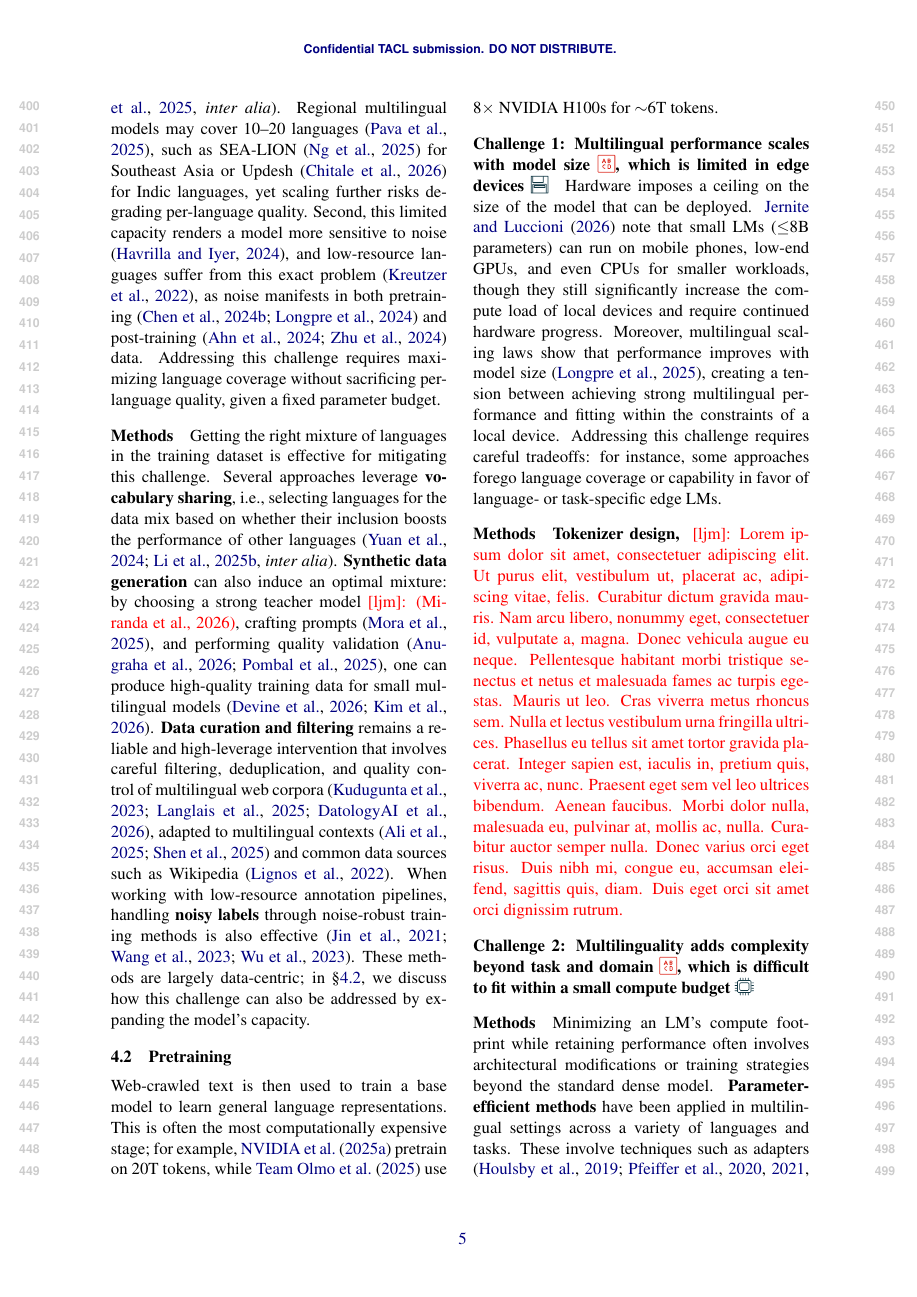
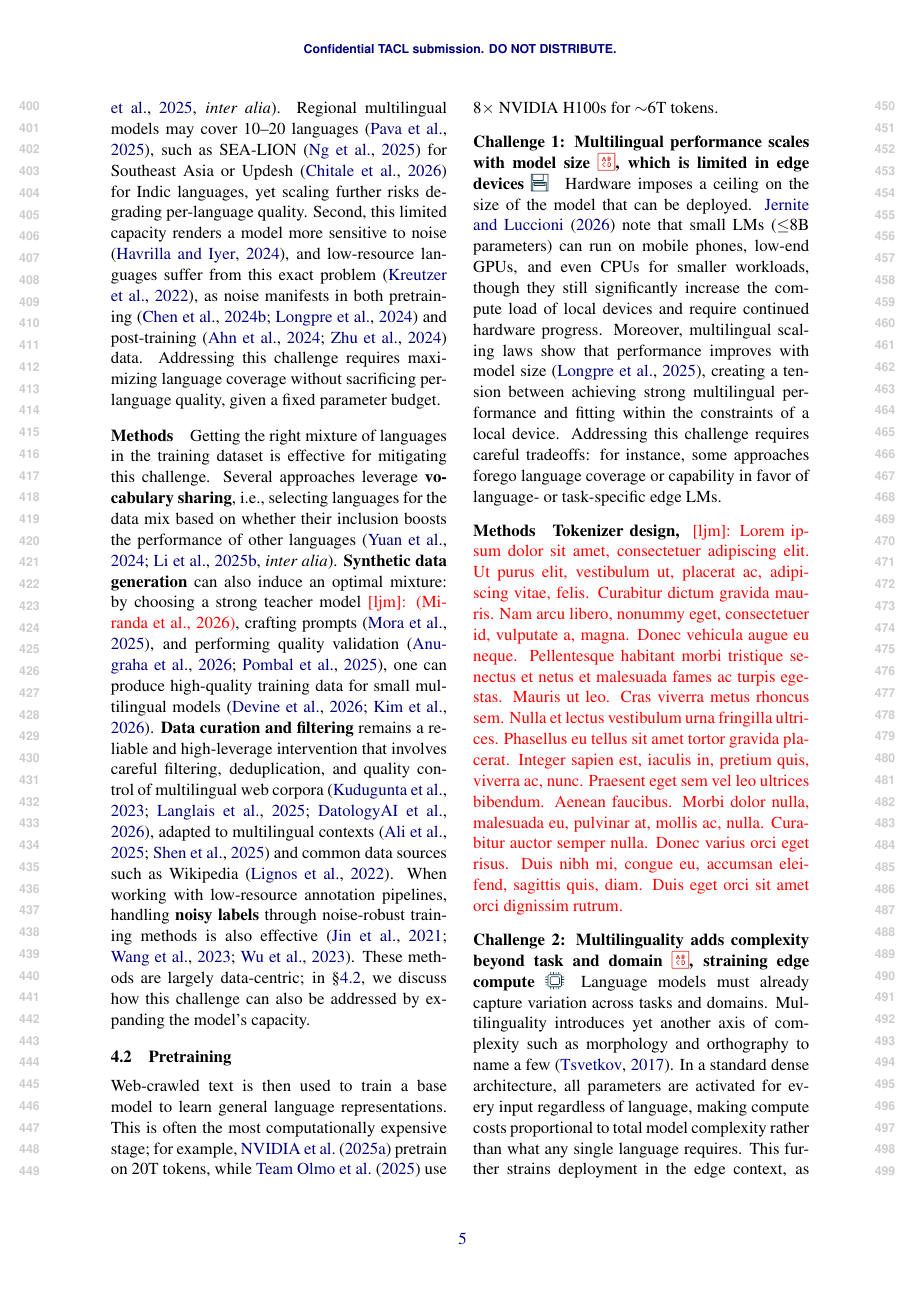
Before and after one commit to ljvmiranda921/multilinguality-at-the-edge, a LaTeX paper (tacl2021v1-template.tex): page 5 of 22. Compiled offline with pdfLaTeX.

Commit message:
[wip] Update

```diff
--- a/tacl2021v1-template.tex
+++ b/tacl2021v1-template.tex
@@ -393,8 +393,12 @@ Addressing this challenge requires careful tradeoffs: for instance, some approac
 % \paragraph{Challenge 2: Larger tokenizer vocabularies improve coverage across scripts \iconrepresentation{}, but also increases memory footprint \iconmemory{}}
 % \ljm{\lipsum[1]}
 
-\paragraph{Challenge 2: Multilinguality adds complexity beyond task and domain \iconrepresentation{}, which is difficult to fit within a small compute budget \iconcompute{}}
-% Dense models use all parameters per input, regardless of language, wasting compute on edge devices.
+\paragraph{Challenge 2: Multilinguality adds complexity beyond task and domain \iconrepresentation{}, straining edge compute \iconcompute{}}
+Language models must already capture variation across tasks and domains.
+Multilinguality introduces yet another axis of complexity such as morphology and orthography to name a few \citep{tsvetkov2017lowresource}.
+In a standard dense architecture, all parameters are activated for every input regardless of language, making compute costs proportional to total model complexity rather than what any single language requires.
+This further strains deployment in the edge context, as small devices can only handle a small number of FLOPS.
+
 
 \paragraph{Methods}
 Minimizing an LM's compute footprint while retaining performance often involves architectural modifications or training strategies beyond the standard dense model.
```
Also changed, not shown: tacl2021.bib (+8 -0 lines).
